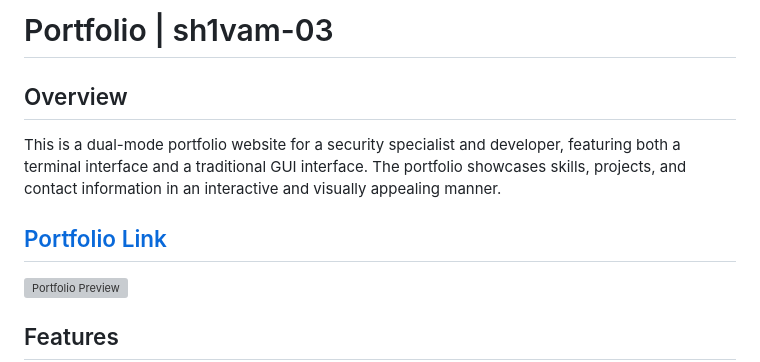
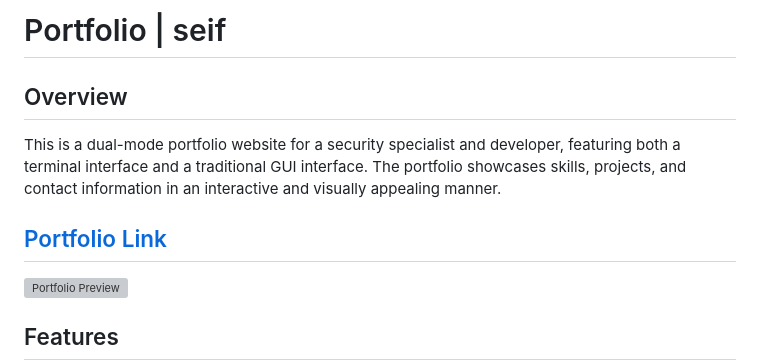
Before and after one commit to khorshed-001/cybersecurity-portfolio, a Markdown page: README.md, the part around one of its changes. Rendered like a GitHub page; grey boxes are pictures that could not be loaded.

```diff
--- a/README.md
+++ b/README.md
@@ -1,4 +1,4 @@
-# Portfolio | sh1vam-03
+# Portfolio | seif
 
 ## Overview
 
```
Also changed, not shown: other parts of README.md (+1 -1 lines).
